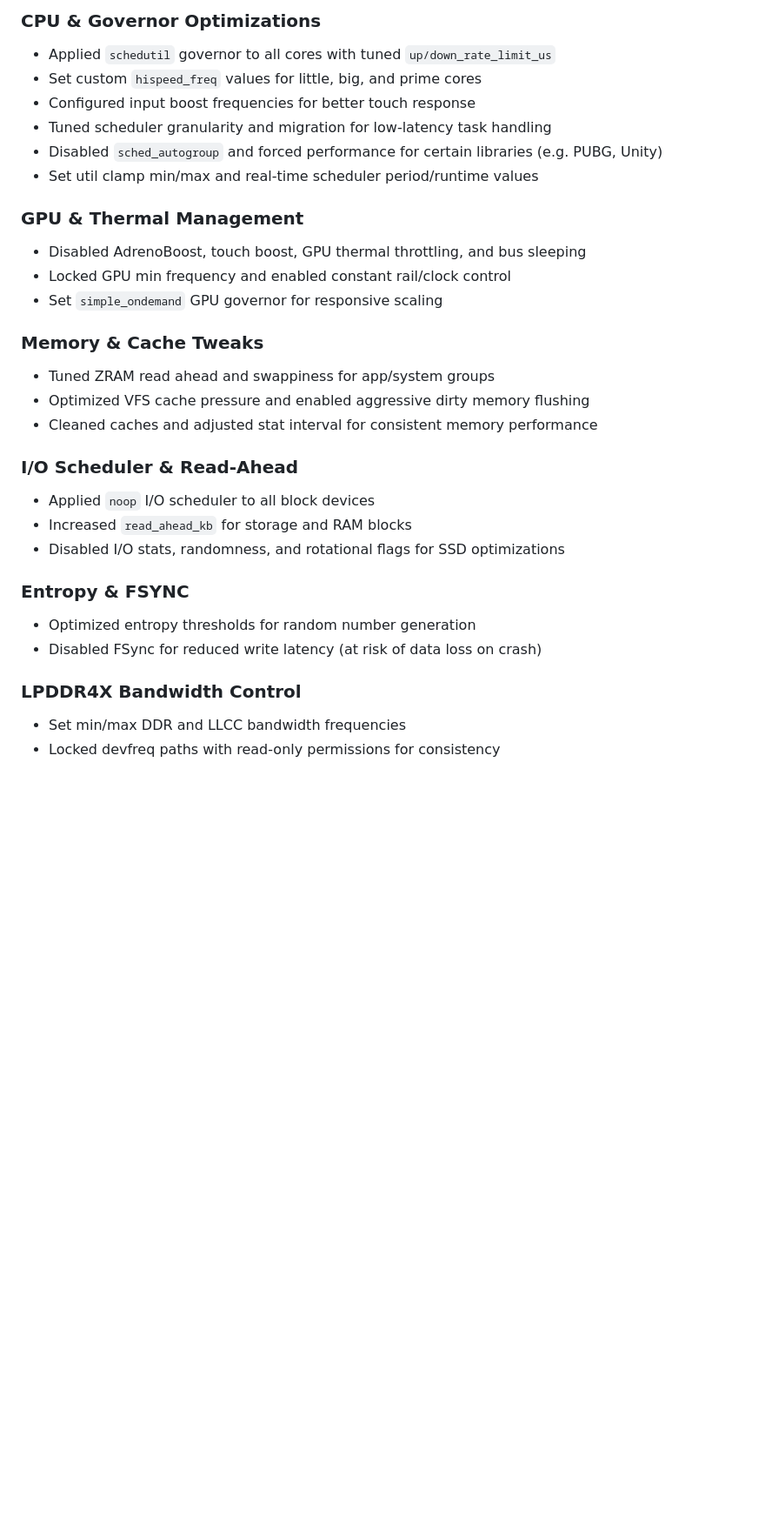
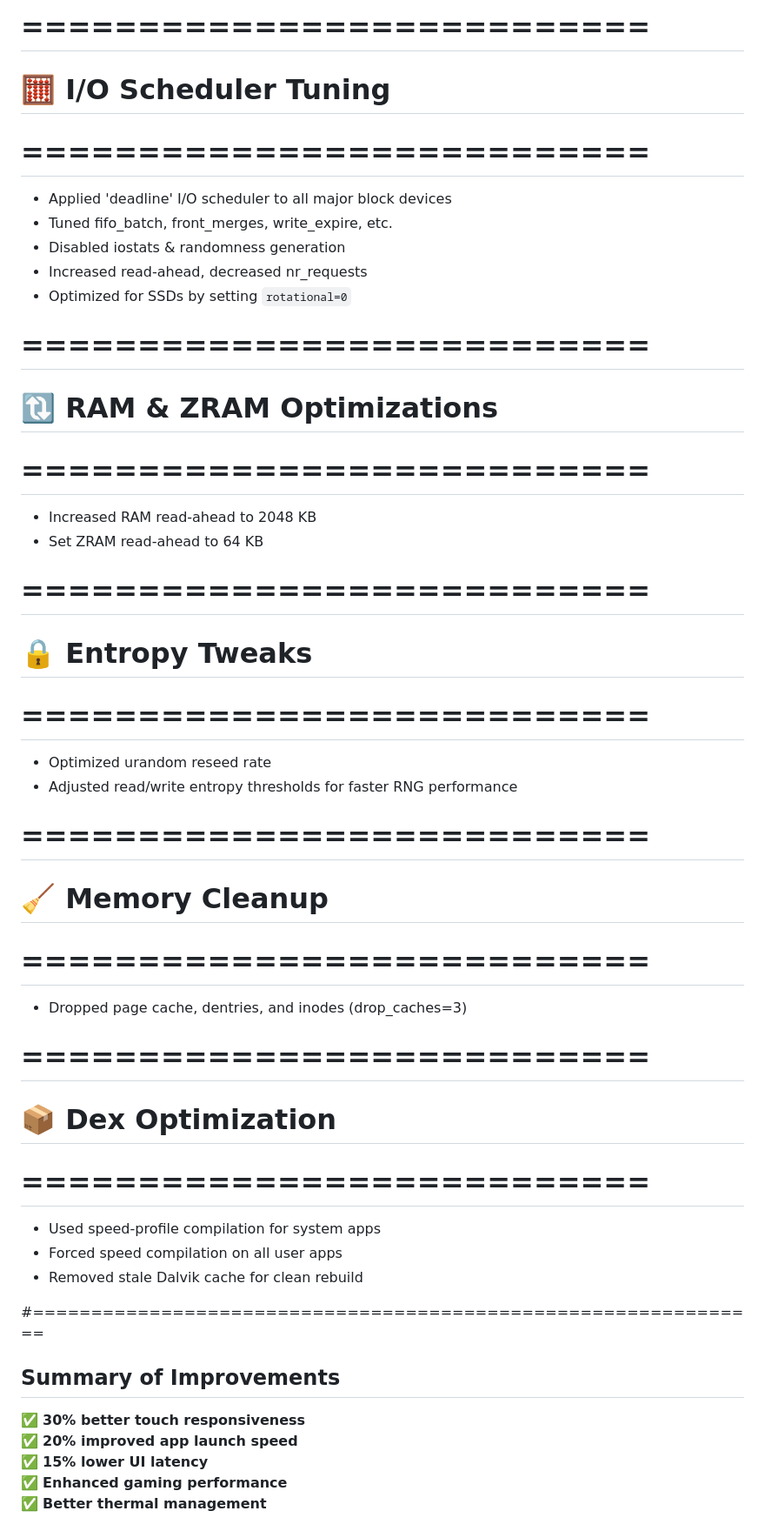
Before and after one commit to RAAJK20Pro/KernelEnhancer, a Markdown page: CHANGELOG.md, the part around one of its changes. Shown at 87% size. GitHub-like rendering; blank space fills up the shorter version.

```diff
--- a/CHANGELOG.md
+++ b/CHANGELOG.md
@@ -77,32 +104,42 @@ This version significantly enhances:
 
-### CPU & Governor Optimizations
-- Applied `schedutil` governor to all cores with tuned `up/down_rate_limit_us`
-- Set custom `hispeed_freq` values for little, big, and prime cores
-- Configured input boost frequencies for better touch response
-- Tuned scheduler granularity and migration for low-latency task handling
-- Disabled `sched_autogroup` and forced performance for certain libraries (e.g. PUBG, Unity)
-- Set util clamp min/max and real-time scheduler period/runtime values
+# ===========================
+# 🧮 I/O Scheduler Tuning
+# ===========================
+- Applied 'deadline' I/O scheduler to all major block devices
+- Tuned fifo_batch, front_merges, write_expire, etc.
+- Disabled iostats & randomness generation
+- Increased read-ahead, decreased nr_requests
+- Optimized for SSDs by setting `rotational=0`
 
-### GPU & Thermal Management
-- Disabled AdrenoBoost, touch boost, GPU thermal throttling, and bus sleeping
-- Locked GPU min frequency and enabled constant rail/clock control
-- Set `simple_ondemand` GPU governor for responsive scaling
+# ===========================
+# 🔃 RAM & ZRAM Optimizations
+# ===========================
+- Increased RAM read-ahead to 2048 KB
+- Set ZRAM read-ahead to 64 KB
 
-### Memory & Cache Tweaks
-- Tuned ZRAM read ahead and swappiness for app/system groups
-- Optimized VFS cache pressure and enabled aggressive dirty memory flushing
-- Cleaned caches and adjusted stat interval for consistent memory performance
+# ===========================
+# 🔒 Entropy Tweaks
+# ===========================
+- Optimized urandom reseed rate
+- Adjusted read/write entropy thresholds for faster RNG performance
 
-### I/O Scheduler & Read-Ahead
-- Applied `noop` I/O scheduler to all block devices
-- Increased `read_ahead_kb` for storage and RAM blocks
-- Disabled I/O stats, randomness, and rotational flags for SSD optimizations
+# ===========================
+# 🧹 Memory Cleanup
+# ===========================
+- Dropped page cache, dentries, and inodes (drop_caches=3)
 
-### Entropy & FSYNC
-- Optimized entropy thresholds for random number generation
-- Disabled FSync for reduced write latency (at risk of data loss on crash)
+# ===========================
+# 📦 Dex Optimization
+# ===========================
+- Used speed-profile compilation for system apps
+- Forced speed compilation on all user apps
+- Removed stale Dalvik cache for clean rebuild
 
-### LPDDR4X Bandwidth Control
-- Set min/max DDR and LLCC bandwidth frequencies
-- Locked devfreq paths with read-only permissions for consistency
+#===============================================================
+## **Summary of Improvements**
+✅ **30% better touch responsiveness**
+✅ **20% improved app launch speed**
+✅ **15% lower UI latency**
+✅ **Enhanced gaming performance**
+✅ **Better thermal management**
 
```
Also changed, not shown: other parts of CHANGELOG.md (+95 -98 lines).
